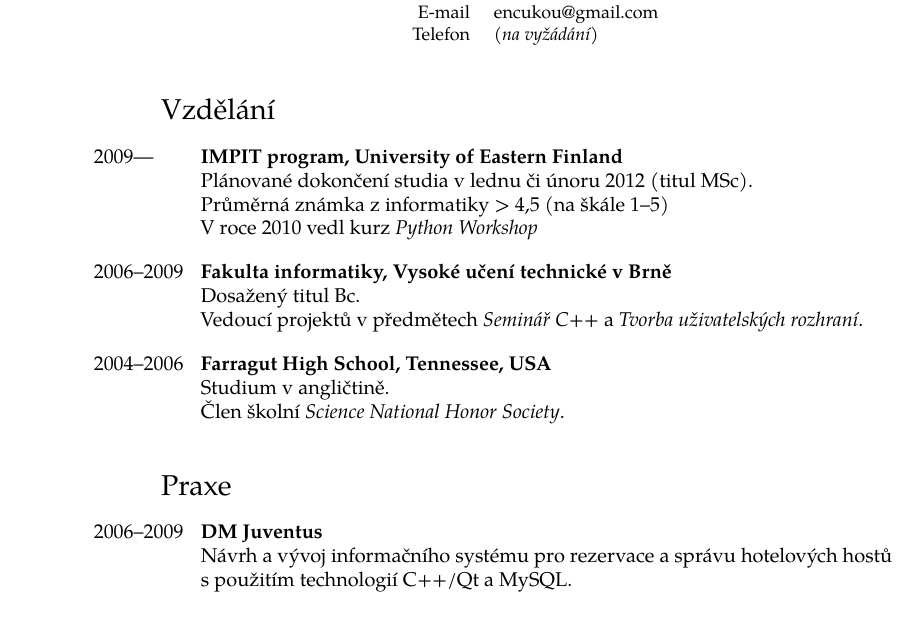
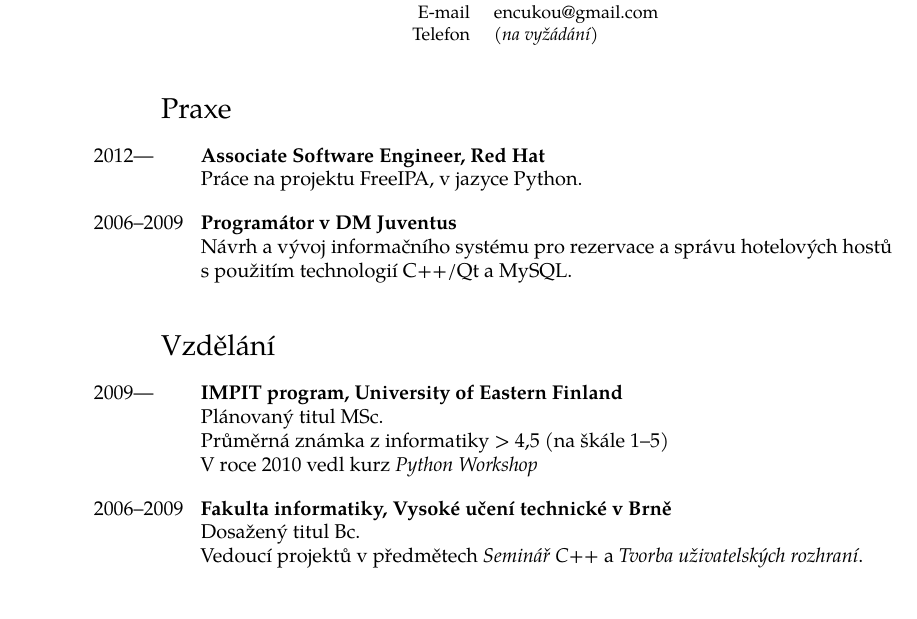
Before and after one commit to encukou/cv, a LaTeX CV (cv.tex): part of the page, cut so that both start at the same text. Compiled offline with pdfLaTeX; a LaTeX package or settings file that is missing is left out.

Commit message:
Update. I work at Red Hat now!

```diff
--- a/cv.tex
+++ b/cv.tex
@@ -97,15 +97,33 @@ E-mail &
 
 }
 
+\section{\tr{Work Experience}{Praxe}}
+
+\header{\tr{2012 to date}{2012---\phantom{000}}}{Associate Software Engineer\tr{ at}{,} Red Hat}
+\tr{
+    Working on \href{http://freeipa.org/}{FreeIPA}, in Python.
+}{
+    Práce na projektu \href{http://freeipa.org/}{FreeIPA}, v jazyce Python.
+}
+
+\header{2006--2009}{\tr{Programmer at DM Juventus}{Programátor v DM Juventus}}
+\tr{
+    Developed a complete information system for small hotel administration.\\
+    Technologies used: C++/Qt, MySQL.
+}{
+    Návrh a vývoj informačního systému pro rezervace a správu hotelových hostů
+    s~použitím technologií C++/Qt a MySQL.
+}
+
 \section{\tr{Education and Qualifications}{Vzdělání}}
 
 \header{\tr{2009 to date}{2009---\phantom{000}}}{IMPIT program, University of Eastern Finland}
 \tr{
-    Expecting a MSc. degree in January/February 2012.\\
+    Expecting a MSc. degree soon.\\
     Average Computer Science grade > 4.5 (on a scale of 1–5).\\
     Led a 2-credit \emph{Python Workshop} in 2010
 }{
-    Plánované dokončení studia v lednu či únoru 2012 (titul MSc).\\
+    Plánovaný titul MSc.\\
     Průměrná známka z informatiky > 4,5 (na škále 1–5)\\
     V roce 2010 vedl kurz \emph{Python Workshop}
 }
@@ -121,26 +139,15 @@ E-mail &
     \textit{Tvorba uživatelských rozhraní}.
 }
 
-\header{2004--2006}{Farragut High School, Tennessee, USA}
-\tr{
-    ‘A’ grades in AP Computer Science, AP Physics, and AP German courses.\\
-    Member of the school's Science National Honor Society.
-}{
-    Studium v angličtině.\\
-    Člen školní \textit{Science National Honor Society}.
-}
+% \header{2004--2006}{Farragut High School, Tennessee, USA}
+% \tr{
+%     ‘A’ grades in AP Computer Science, AP Physics, and AP German courses.\\
+%     Member of the school's Science National Honor Society.
+% }{
+%     Studium v angličtině.\\
+%     Člen školní \textit{Science National Honor Society}.
+% }
 
-
-\section{\tr{Work Experience}{Praxe}}
-
-\header{2006--2009}{DM Juventus}
-\tr{
-    Developed a complete information system for small hotel administration.\\
-    Technologies used: C++/Qt, MySQL.
-}{
-    Návrh a vývoj informačního systému pro rezervace a správu hotelových hostů
-    s~použitím technologií C++/Qt a MySQL.
-}
 
 \section{\tr{Computing Skills}{IT dovednosti}}
 \begin{itemize}
```
